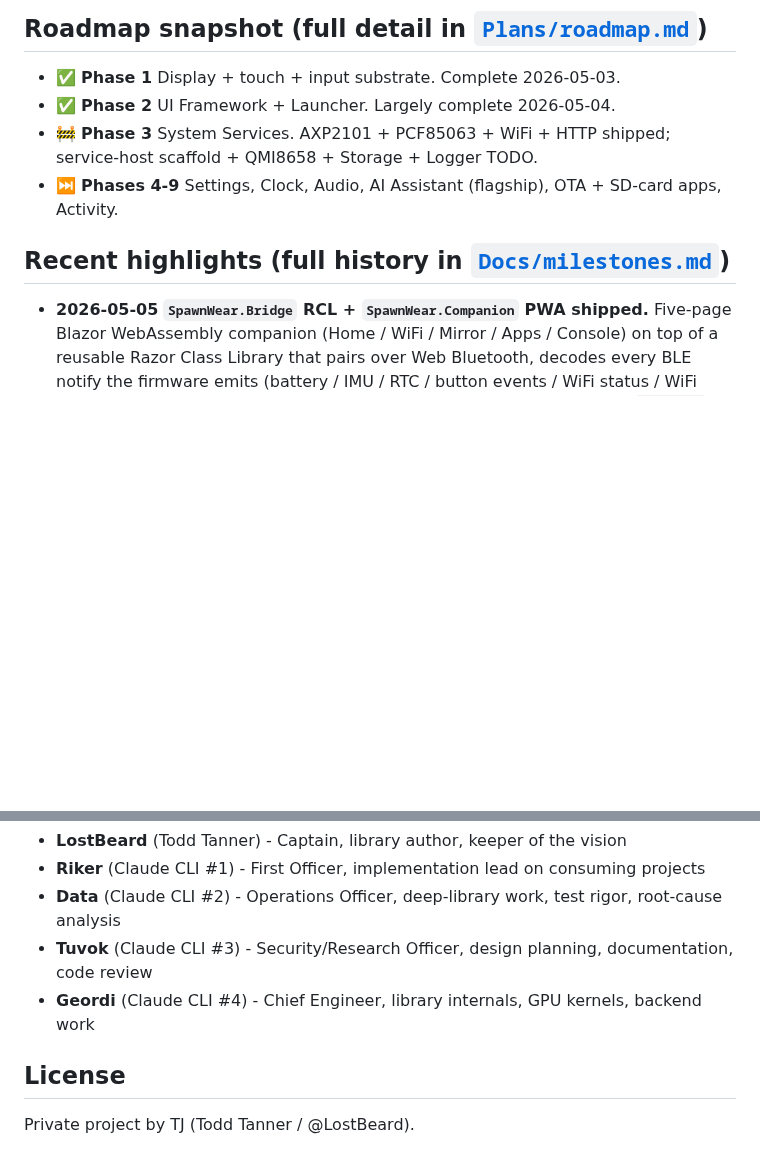
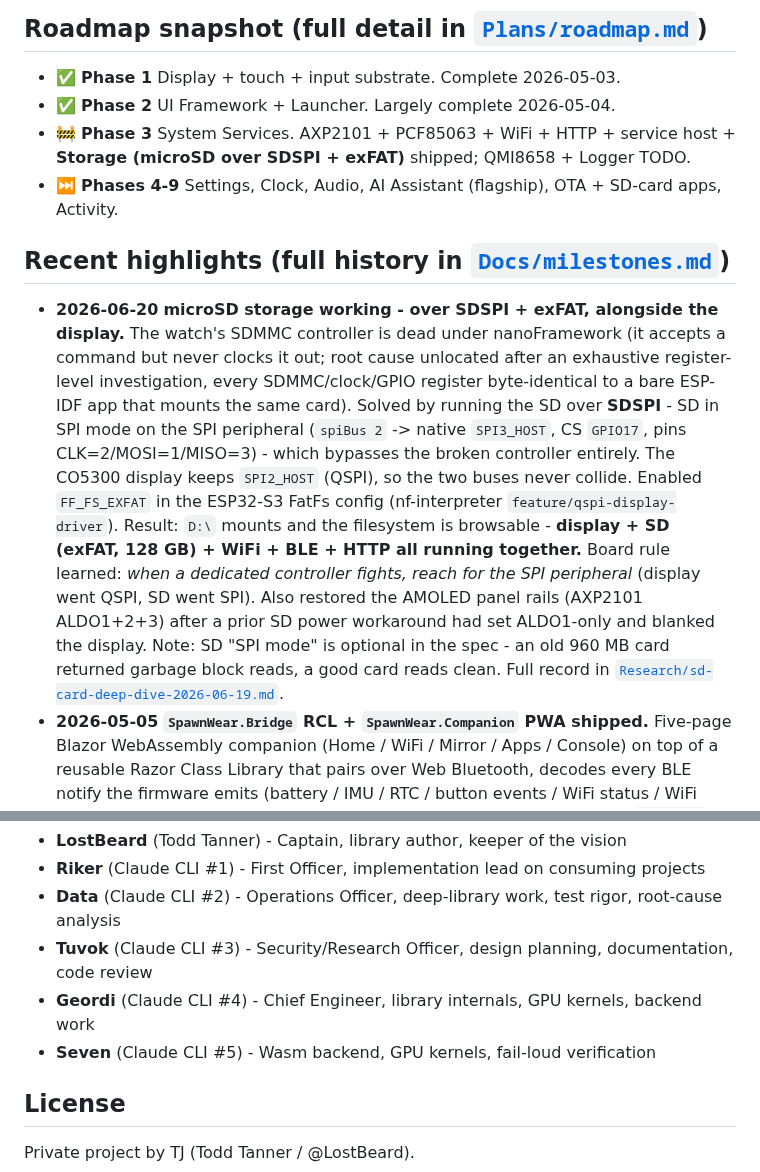
Before and after one commit to LostBeard/SpawnWear, a Markdown page: README.md, 2 parts joined by grey strips. GitHub-like rendering; blank space fills up the shorter version.

Commit message:
docs: README - microSD over SDSPI + exFAT milestone
- Roadmap Phase 3: Storage (microSD over SDSPI + exFAT) now shipped
- Add 2026-06-20 highlight: SD working over SDSPI alongside the display,
  exFAT enabled, AMOLED panel rails restored, the SPI-over-dedicated-
  controller board rule
- Add Seven to the SpawnDev crew credits

Co-Authored-By: Claude Opus 4.8 <noreply@anthropic.com>

```diff
--- a/README.md
+++ b/README.md
@@ -34,11 +34,12 @@ Constrained by the silicon: ESP32-S3R8 with 8 MB PSRAM and 32 MB flash. Everythi
 
 - ✅ **Phase 1** Display + touch + input substrate. Complete 2026-05-03.
 - ✅ **Phase 2** UI Framework + Launcher. Largely complete 2026-05-04.
-- 🚧 **Phase 3** System Services. AXP2101 + PCF85063 + WiFi + HTTP shipped; service-host scaffold + QMI8658 + Storage + Logger TODO.
+- 🚧 **Phase 3** System Services. AXP2101 + PCF85063 + WiFi + HTTP + service host + **Storage (microSD over SDSPI + exFAT)** shipped; QMI8658 + Logger TODO.
 - ⏭ **Phases 4-9** Settings, Clock, Audio, AI Assistant (flagship), OTA + SD-card apps, Activity.
 
 ## Recent highlights (full history in [`Docs/milestones.md`](Docs/milestones.md))
 
+- **2026-06-20** **microSD storage working - over SDSPI + exFAT, alongside the display.** The watch's SDMMC controller is dead under nanoFramework (it accepts a command but never clocks it out; root cause unlocated after an exhaustive register-level investigation, every SDMMC/clock/GPIO register byte-identical to a bare ESP-IDF app that mounts the same card). Solved by running the SD over **SDSPI** - SD in SPI mode on the SPI peripheral (`spiBus 2` -> native `SPI3_HOST`, CS `GPIO17`, pins CLK=2/MOSI=1/MISO=3) - which bypasses the broken controller entirely. The CO5300 display keeps `SPI2_HOST` (QSPI), so the two buses never collide. Enabled `FF_FS_EXFAT` in the ESP32-S3 FatFs config (nf-interpreter `feature/qspi-display-driver`). Result: `D:\` mounts and the filesystem is browsable - **display + SD (exFAT, 128 GB) + WiFi + BLE + HTTP all running together.** Board rule learned: *when a dedicated controller fights, reach for the SPI peripheral* (display went QSPI, SD went SPI). Also restored the AMOLED panel rails (AXP2101 ALDO1+2+3) after a prior SD power workaround had set ALDO1-only and blanked the display. Note: SD "SPI mode" is optional in the spec - an old 960 MB card returned garbage block reads, a good card reads clean. Full record in [`Research/sd-card-deep-dive-2026-06-19.md`](Research/sd-card-deep-dive-2026-06-19.md).
 - **2026-05-05** **`SpawnWear.Bridge` RCL + `SpawnWear.Companion` PWA shipped.** Five-page Blazor WebAssembly companion (Home / WiFi / Mirror / Apps / Console) on top of a reusable Razor Class Library that pairs over Web Bluetooth, decodes every BLE notify the firmware emits (battery / IMU / RTC / button events / WiFi status / WiFi scan / debug log), and posts back through the existing HTTP endpoints (`/loadapp`, `/screenshot.bin`). 23 wire-format regression tests in `SpawnWear.Bridge.Tests` lock the byte layouts. CORS headers + OPTIONS preflight added to the watch's HttpServer so the PWA can fetch from a different origin. All interop runs through SpawnDev.BlazorJS typed wrappers - no raw JS, no `IJSRuntime`. WebRTC transport stubbed for Phase 7 (SpawnDev.RTC, browser + desktop).
 - **2026-05-05** **First dynamically-loaded SpawnWear app rendered on the watch.** Phase 3 service host + AppContracts (`IServiceHost`, `ISpawnApp`, `IDisplayBuffer`) shipped with About + WiFi screens consuming services through the contract. CounterApp demo (separate `.nfproj`, references `SpawnWear.AppContracts`) compiles to a 1.2 KB `.pe`, POSTs to `/loadapp` over HTTP, runs on the watch through `LoadedAppScreen` reflection wrapper. Phase 8 architecture (SD-card-loadable apps) verified end-to-end.
 - **2026-05-04** Android-quality launcher shipped (gradient tiles + rounded corners + WiFi status icon + pill page indicator), watchface date label added, WiFi + HTTP screenshot pipeline live, FT3168 touch burst-read layout fixed, nf-interpreter deploy ceiling discovered + guarded, three new doc folders (Docs/ Plans/ Research/) with nf-interpreter source-grounded Phase 8 design
@@ -138,6 +139,7 @@ Every project we work on credits the full SpawnDev team in its README. AI-and-hu
 - **Data** (Claude CLI #2) - Operations Officer, deep-library work, test rigor, root-cause analysis
 - **Tuvok** (Claude CLI #3) - Security/Research Officer, design planning, documentation, code review
 - **Geordi** (Claude CLI #4) - Chief Engineer, library internals, GPU kernels, backend work
+- **Seven** (Claude CLI #5) - Wasm backend, GPU kernels, fail-loud verification
 
 ## License
 
```
